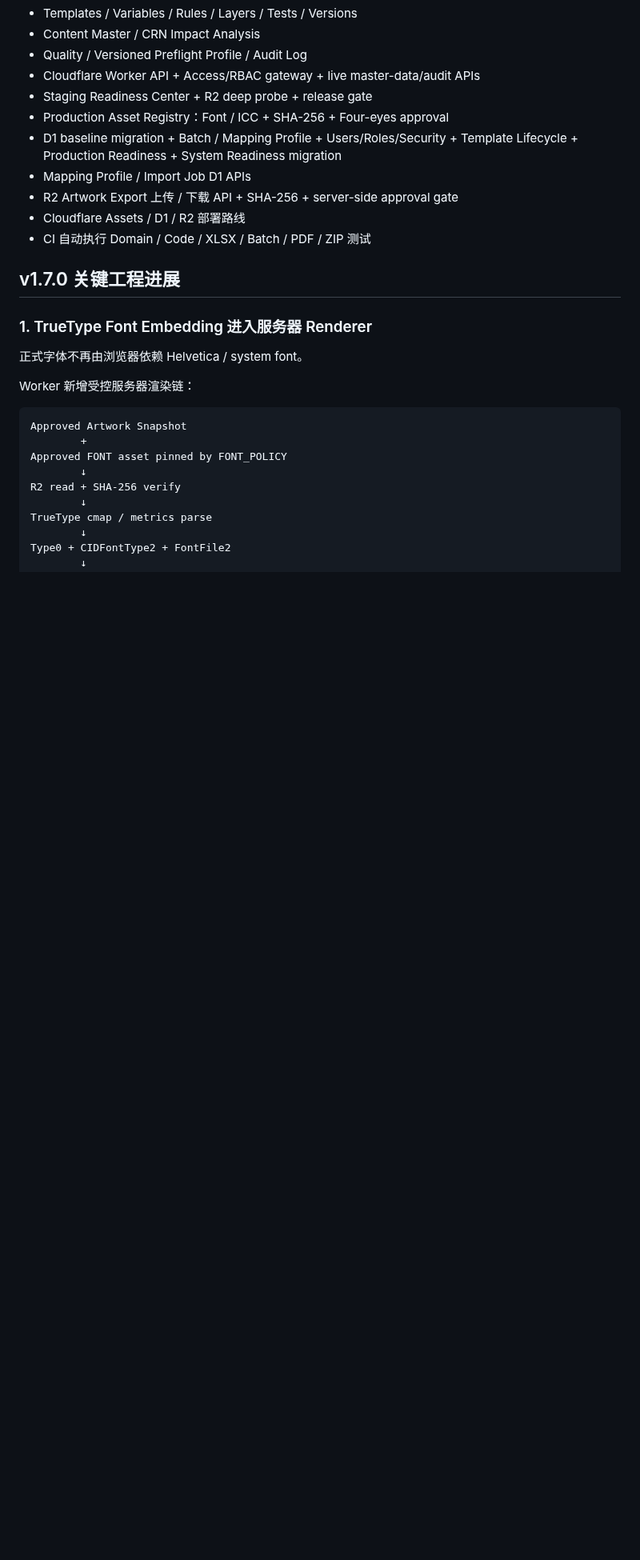
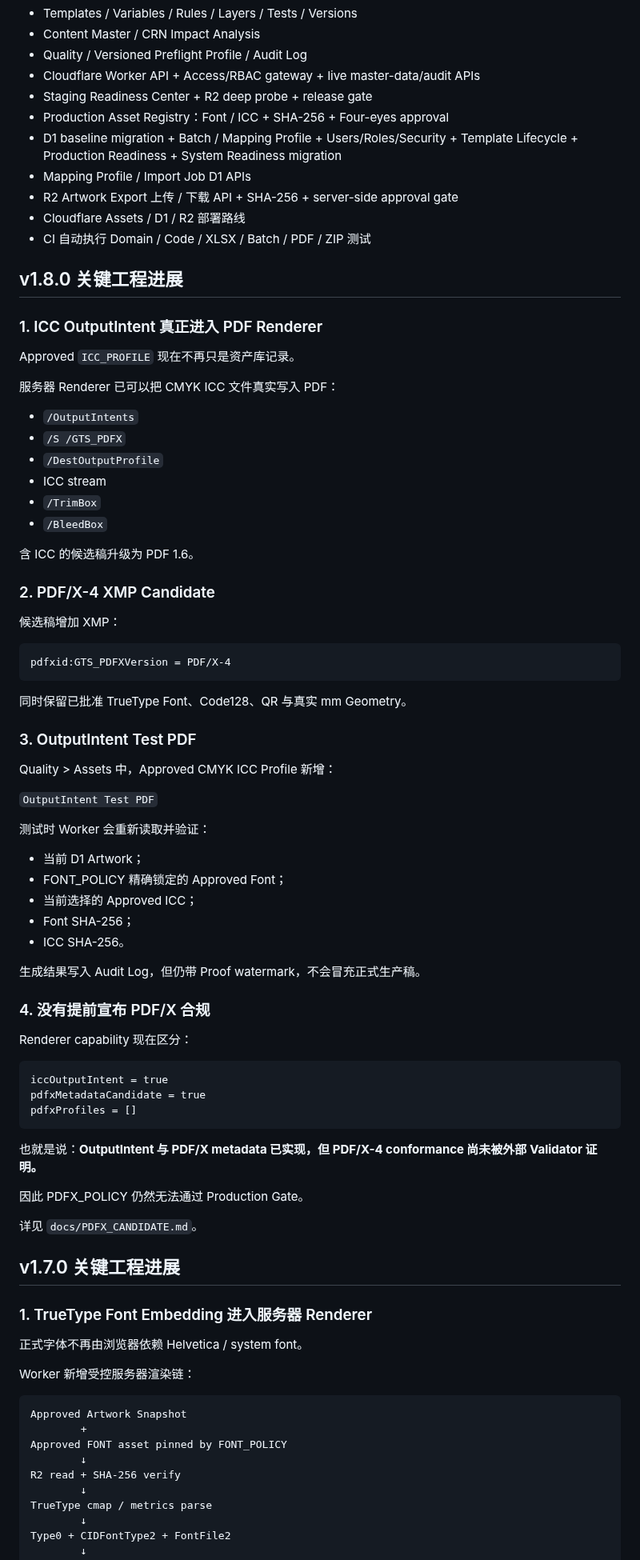
Before and after one commit to guodongbuding66-spec/carton-artwork-studio, a Markdown page: README.md, the part around one of its changes. Shown at 80% size. Drawn GitHub-style; blank space fills up the shorter version.

Commit message:
docs: document v1.8 ICC OutputIntent and PDF/X candidate renderer

````diff
--- a/README.md
+++ b/README.md
@@ -53,6 +53,65 @@
 - R2 Artwork Export 上传 / 下载 API + SHA-256 + server-side approval gate
 - Cloudflare Assets / D1 / R2 部署路线
 - CI 自动执行 Domain / Code / XLSX / Batch / PDF / ZIP 测试
+
+## v1.8.0 关键工程进展
+
+### 1. ICC OutputIntent 真正进入 PDF Renderer
+
+Approved `ICC_PROFILE` 现在不再只是资产库记录。
+
+服务器 Renderer 已可以把 CMYK ICC 文件真实写入 PDF：
+
+- `/OutputIntents`
+- `/S /GTS_PDFX`
+- `/DestOutputProfile`
+- ICC stream
+- `/TrimBox`
+- `/BleedBox`
+
+含 ICC 的候选稿升级为 PDF 1.6。
+
+### 2. PDF/X-4 XMP Candidate
+
+候选稿增加 XMP：
+
+```text
+pdfxid:GTS_PDFXVersion = PDF/X-4
+```
+
+同时保留已批准 TrueType Font、Code128、QR 与真实 mm Geometry。
+
+### 3. OutputIntent Test PDF
+
+Quality > Assets 中，Approved CMYK ICC Profile 新增：
+
+`OutputIntent Test PDF`
+
+测试时 Worker 会重新读取并验证：
+
+- 当前 D1 Artwork；
+- FONT_POLICY 精确锁定的 Approved Font；
+- 当前选择的 Approved ICC；
+- Font SHA-256；
+- ICC SHA-256。
+
+生成结果写入 Audit Log，但仍带 Proof watermark，不会冒充正式生产稿。
+
+### 4. 没有提前宣布 PDF/X 合规
+
+Renderer capability 现在区分：
+
+```text
+iccOutputIntent = true
+pdfxMetadataCandidate = true
+pdfxProfiles = []
+```
+
+也就是说：**OutputIntent 与 PDF/X metadata 已实现，但 PDF/X-4 conformance 尚未被外部 Validator 证明。**
+
+因此 PDFX_POLICY 仍然无法通过 Production Gate。
+
+详见 `docs/PDFX_CANDIDATE.md`。
 
 ## v1.7.0 关键工程进展
 
````
Also changed, not shown: other parts of README.md (+4 -3 lines).
